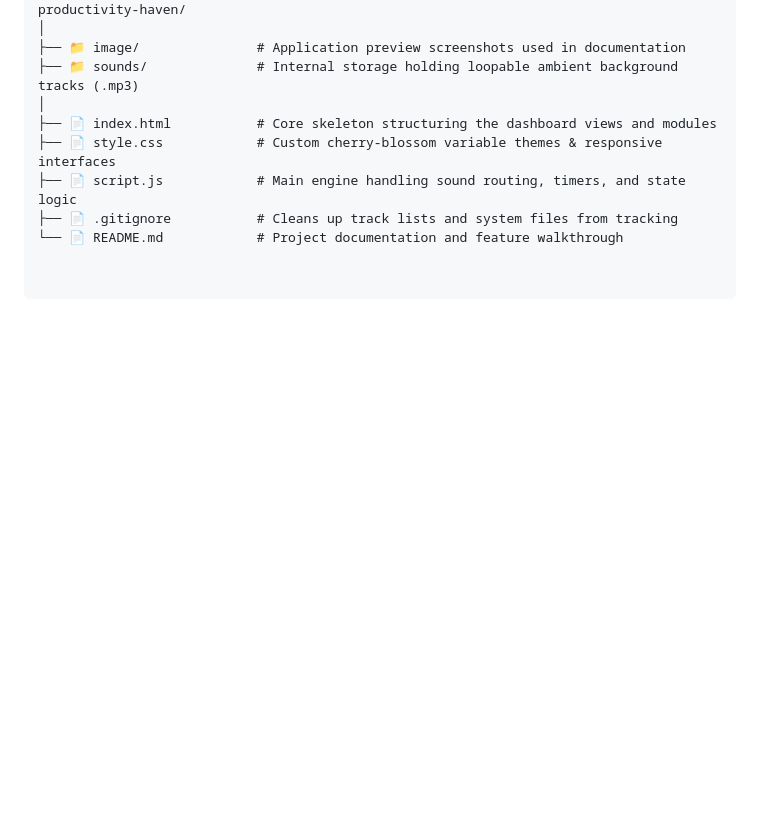
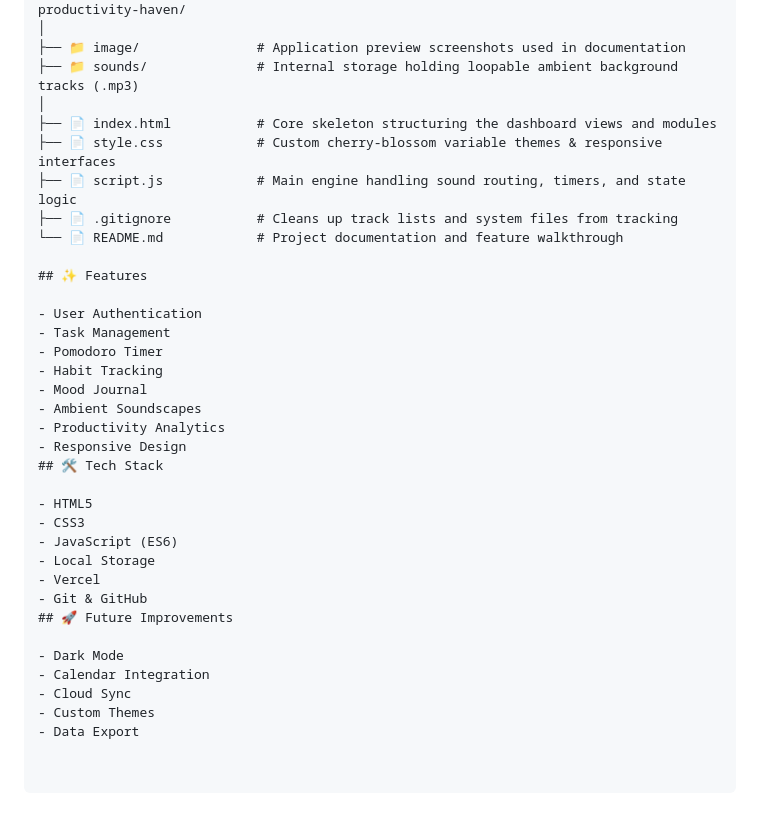
Before and after one commit to alaakawther/productivity-haven, a Markdown page: README.md, the part around the change. Rendered like a GitHub page; blank space fills up the shorter version.

Commit message:
README
Added features, tech stack, and future improvements sections.

```diff
--- a/README.md
+++ b/README.md
@@ -93,3 +93,29 @@ productivity-haven/
 ├── 📄 script.js            # Main engine handling sound routing, timers, and state logic
 ├── 📄 .gitignore           # Cleans up track lists and system files from tracking
 └── 📄 README.md            # Project documentation and feature walkthrough
+
+## ✨ Features
+
+- User Authentication
+- Task Management
+- Pomodoro Timer
+- Habit Tracking
+- Mood Journal
+- Ambient Soundscapes
+- Productivity Analytics
+- Responsive Design
+## 🛠️ Tech Stack
+
+- HTML5
+- CSS3
+- JavaScript (ES6)
+- Local Storage
+- Vercel
+- Git & GitHub
+## 🚀 Future Improvements
+
+- Dark Mode
+- Calendar Integration
+- Cloud Sync
+- Custom Themes
+- Data Export
```
